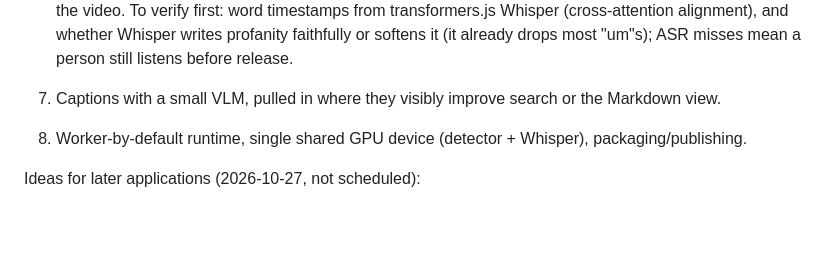
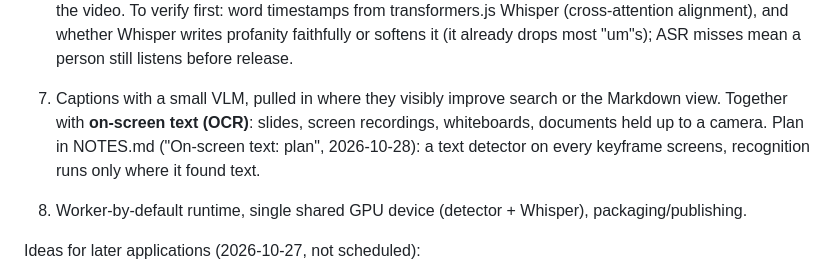
Before and after one commit to thomas-villani/browser-video-lab, a Markdown page: DESIGN.md, the part around the change. Rendered like a GitHub page; blank space fills up the shorter version.

```diff
--- a/DESIGN.md
+++ b/DESIGN.md
@@ -248,6 +248,9 @@ loaded. Reading and searching work without WebGPU.
    alignment), and whether Whisper writes profanity faithfully or softens it (it already drops
    most "um"s); ASR misses mean a person still listens before release.
 7. Captions with a small VLM, pulled in where they visibly improve search or the Markdown view.
+   Together with **on-screen text (OCR)**: slides, screen recordings, whiteboards, documents
+   held up to a camera. Plan in NOTES.md ("On-screen text: plan", 2026-10-28): a text detector
+   on every keyframe screens, recognition runs only where it found text.
 8. Worker-by-default runtime, single shared GPU device (detector + Whisper), packaging/publishing.
 
 Ideas for later applications (2026-10-27, not scheduled):
```
Also changed, not shown: NOTES.md (+40 -0 lines).
